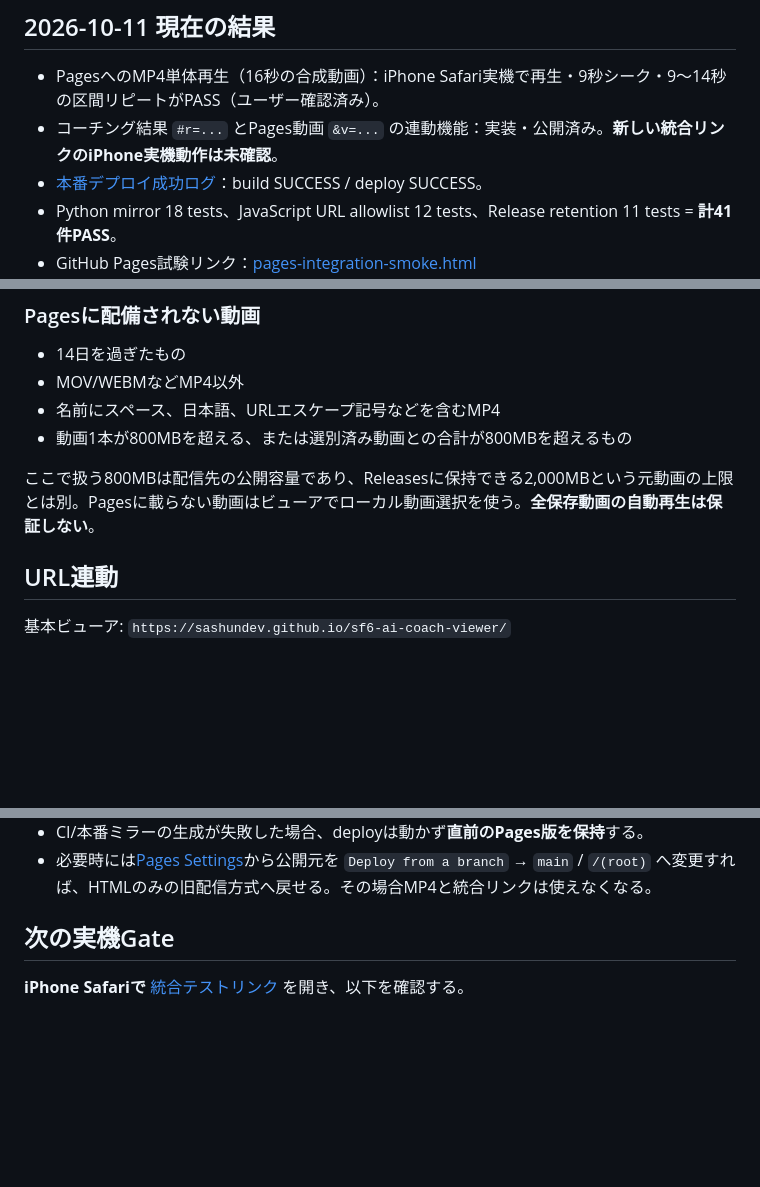
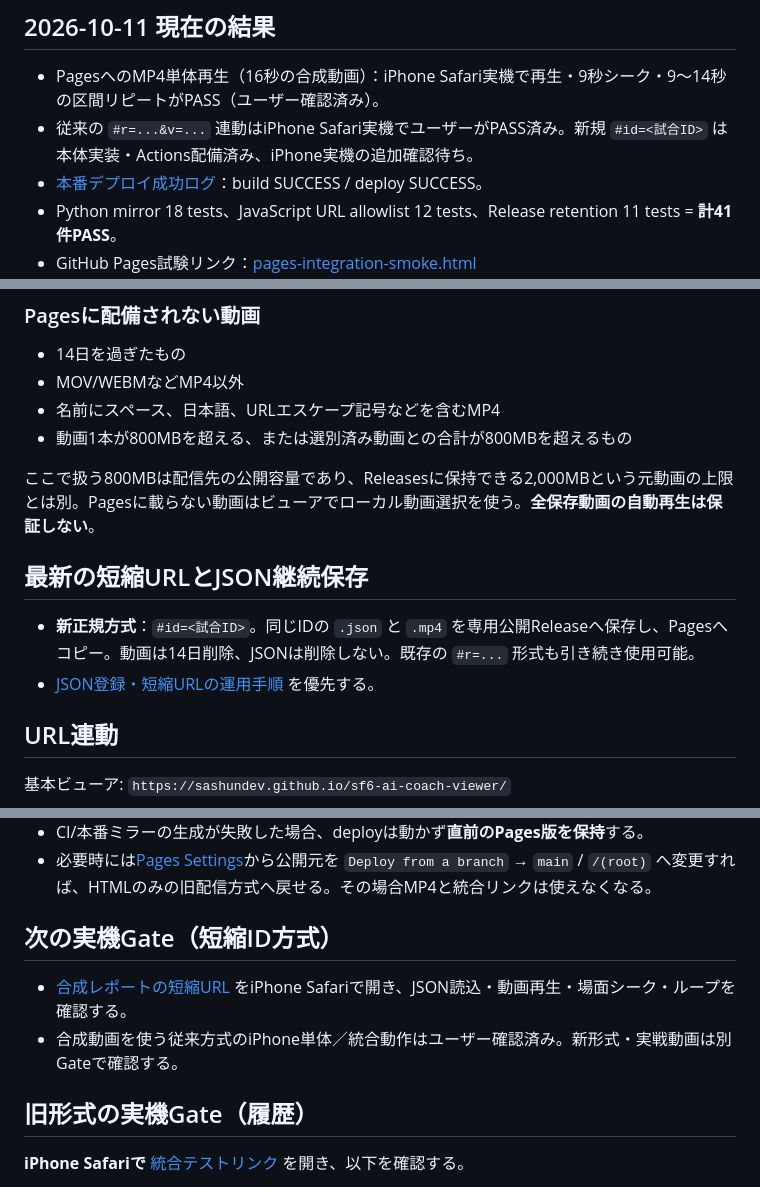
Before and after one commit to SashunDev/sf6-ai-coach-viewer, a Markdown page: docs/PAGES_VIDEO_OPERATIONS.md, 3 parts joined by grey strips. Drawn GitHub-style; blank space fills up the shorter version.

Commit message:
Keep video operations doc consistent with persistent public JSON and stable match IDs

```diff
--- a/docs/PAGES_VIDEO_OPERATIONS.md
+++ b/docs/PAGES_VIDEO_OPERATIONS.md
@@ -3,7 +3,7 @@
 ## 2026-10-11 現在の結果
 
 - PagesへのMP4単体再生（16秒の合成動画）：iPhone Safari実機で再生・9秒シーク・9〜14秒の区間リピートがPASS（ユーザー確認済み）。
-- コーチング結果 `#r=...` とPages動画 `&v=...` の連動機能：実装・公開済み。**新しい統合リンクのiPhone実機動作は未確認**。
+- 従来の `#r=...&v=...` 連動はiPhone Safari実機でユーザーがPASS済み。新規 `#id=<試合ID>` は本体実装・Actions配備済み、iPhone実機の追加確認待ち。
 - [本番デプロイ成功ログ](https://github.com/SashunDev/sf6-ai-coach-viewer/actions/runs/38090879101)：build SUCCESS / deploy SUCCESS。
 - Python mirror 18 tests、JavaScript URL allowlist 12 tests、Release retention 11 tests = **計41件PASS**。
 - GitHub Pages試験リンク：[pages-integration-smoke.html](https://sashundev.github.io/sf6-ai-coach-viewer/pages-integration-smoke.html)
@@ -30,6 +30,10 @@ GitHub Actionsのスケジュールは遅延・停止する場合があり、動
 - 動画1本が800MBを超える、または選別済み動画との合計が800MBを超えるもの
 
 ここで扱う800MBは配信先の公開容量であり、Releasesに保持できる2,000MBという元動画の上限とは別。Pagesに載らない動画はビューアでローカル動画選択を使う。**全保存動画の自動再生は保証しない**。
+
+## 最新の短縮URLとJSON継続保存
+- **新正規方式**：`#id=<試合ID>`。同じIDの `.json` と `.mp4` を専用公開Releaseへ保存し、Pagesへコピー。動画は14日削除、JSONは削除しない。既存の `#r=...` 形式も引き続き使用可能。
+- [JSON登録・短縮URLの運用手順](PERSISTENT_JSON_REPORTS.md) を優先する。
 
 ## URL連動
 
@@ -62,7 +66,11 @@ ChatGPTに添付した動画からReleaseへ自動アップロードする機能
 - CI/本番ミラーの生成が失敗した場合、deployは動かず**直前のPages版を保持**する。
 - 必要時には[Pages Settings](https://github.com/SashunDev/sf6-ai-coach-viewer/settings/pages)から公開元を `Deploy from a branch` → `main` / `/(root)` へ変更すれば、HTMLのみの旧配信方式へ戻せる。その場合MP4と統合リンクは使えなくなる。
 
-## 次の実機Gate
+## 次の実機Gate（短縮ID方式）
+- [合成レポートの短縮URL](https://sashundev.github.io/sf6-ai-coach-viewer/#id=sf6-coach-synthetic-smoke-16s) をiPhone Safariで開き、JSON読込・動画再生・場面シーク・ループを確認する。
+- 合成動画を使う従来方式のiPhone単体／統合動作はユーザー確認済み。新形式・実戦動画は別Gateで確認する。
+
+## 旧形式の実機Gate（履歴）
 
 **iPhone Safariで** [統合テストリンク](https://sashundev.github.io/sf6-ai-coach-viewer/pages-integration-smoke.html) を開き、以下を確認する。
 
```
Also changed, not shown: other parts of docs/PAGES_VIDEO_OPERATIONS.md (+1 -1 lines).
